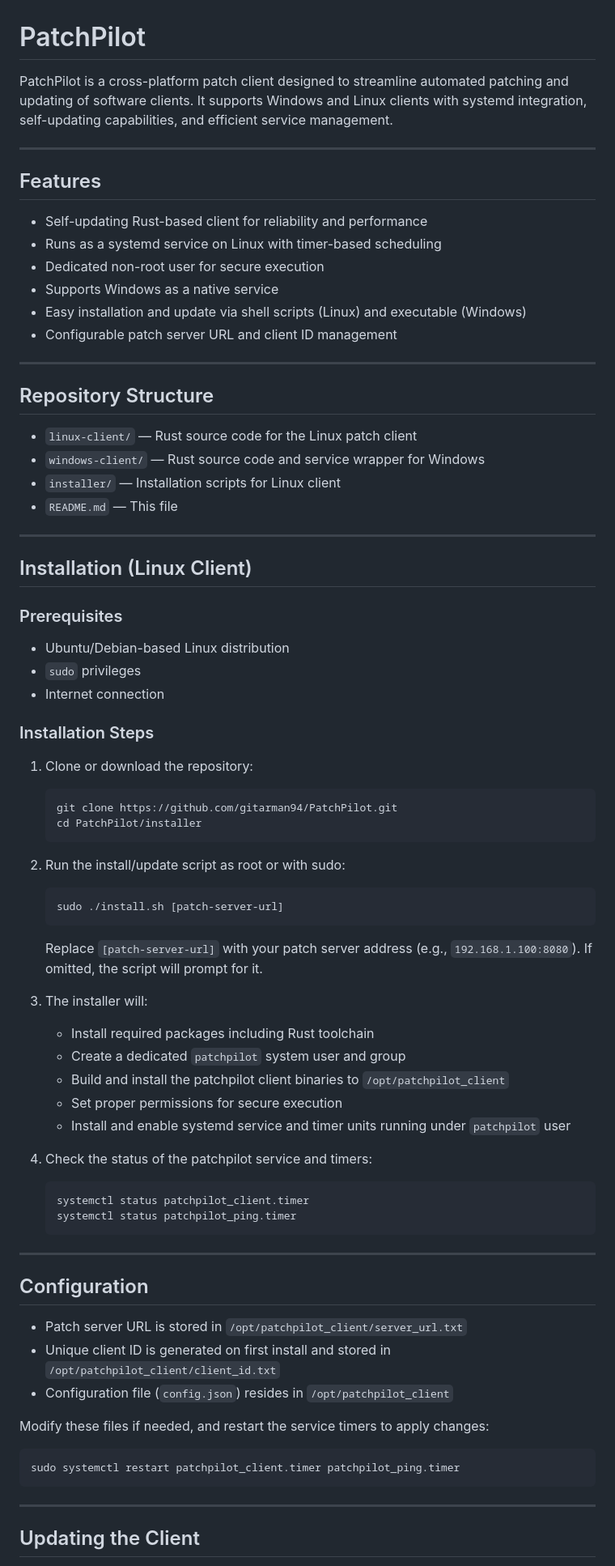
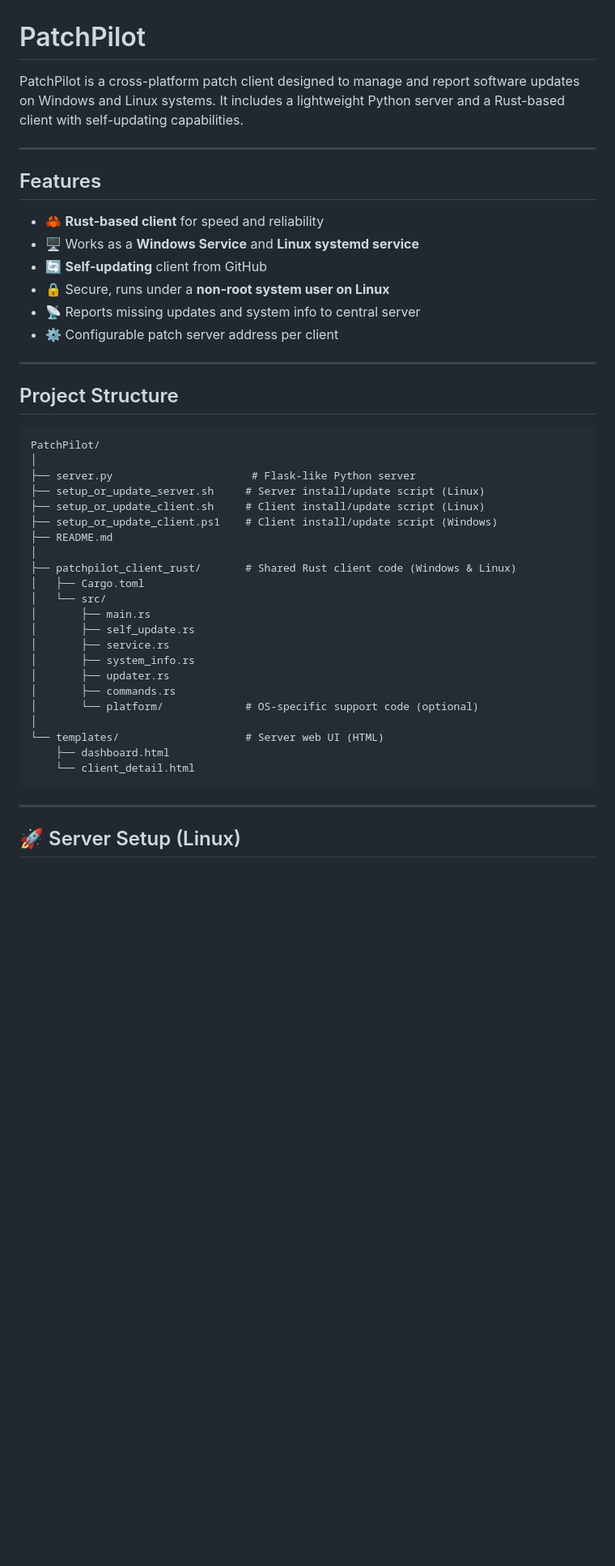
Before and after one commit to gitarman94/PatchPilot, a Markdown page: README.md, the part around the change printed below. Shown: that part at 81% size. GitHub-like rendering; blank space fills up the shorter version.

````diff
--- a/README.md
+++ b/README.md
@@ -1,84 +1,48 @@
 # PatchPilot
 
-PatchPilot is a cross-platform patch client designed to streamline automated patching and updating of software clients. It supports Windows and Linux clients with systemd integration, self-updating capabilities, and efficient service management.
+PatchPilot is a cross-platform patch client designed to manage and report software updates on Windows and Linux systems. It includes a lightweight Python server and a Rust-based client with self-updating capabilities.
 
 ---
 
 ## Features
 
-* Self-updating Rust-based client for reliability and performance
-* Runs as a systemd service on Linux with timer-based scheduling
-* Dedicated non-root user for secure execution
-* Supports Windows as a native service
-* Easy installation and update via shell scripts (Linux) and executable (Windows)
-* Configurable patch server URL and client ID management
+* 🦀 **Rust-based client** for speed and reliability
+* 🖥️ Works as a **Windows Service** and **Linux systemd service**
+* 🔄 **Self-updating** client from GitHub
+* 🔒 Secure, runs under a **non-root system user on Linux**
+* 📡 Reports missing updates and system info to central server
+* ⚙️ Configurable patch server address per client
 
 ---
 
-## Repository Structure
+## Project Structure
 
-* `linux-client/` — Rust source code for the Linux patch client
-* `windows-client/` — Rust source code and service wrapper for Windows
-* `installer/` — Installation scripts for Linux client
-* `README.md` — This file
-
----
-
-## Installation (Linux Client)
-
-### Prerequisites
-
-* Ubuntu/Debian-based Linux distribution
-* `sudo` privileges
-* Internet connection
-
-### Installation Steps
-
-1. Clone or download the repository:
-
-   ```bash
-   git clone https://github.com/gitarman94/PatchPilot.git
-   cd PatchPilot/installer
-   ```
-
-2. Run the install/update script as root or with sudo:
-
-   ```bash
-   sudo ./install.sh [patch-server-url]
-   ```
-
-   Replace `[patch-server-url]` with your patch server address (e.g., `192.168.1.100:8080`). If omitted, the script will prompt for it.
-
-3. The installer will:
-
-   * Install required packages including Rust toolchain
-   * Create a dedicated `patchpilot` system user and group
-   * Build and install the patchpilot client binaries to `/opt/patchpilot_client`
-   * Set proper permissions for secure execution
-   * Install and enable systemd service and timer units running under `patchpilot` user
-
-4. Check the status of the patchpilot service and timers:
-
-   ```bash
-   systemctl status patchpilot_client.timer
-   systemctl status patchpilot_ping.timer
-   ```
-
----
-
-## Configuration
-
-* Patch server URL is stored in `/opt/patchpilot_client/server_url.txt`
-* Unique client ID is generated on first install and stored in `/opt/patchpilot_client/client_id.txt`
-* Configuration file (`config.json`) resides in `/opt/patchpilot_client`
-
-Modify these files if needed, and restart the service timers to apply changes:
-
-```bash
-sudo systemctl restart patchpilot_client.timer patchpilot_ping.timer
+```
+PatchPilot/
+│
+├── server.py                      # Flask-like Python server
+├── setup_or_update_server.sh     # Server install/update script (Linux)
+├── setup_or_update_client.sh     # Client install/update script (Linux)
+├── setup_or_update_client.ps1    # Client install/update script (Windows)
+├── README.md
+│
+├── patchpilot_client_rust/       # Shared Rust client code (Windows & Linux)
+│   ├── Cargo.toml
+│   └── src/
+│       ├── main.rs
+│       ├── self_update.rs
+│       ├── service.rs
+│       ├── system_info.rs
+│       ├── updater.rs
+│       ├── commands.rs
+│       └── platform/             # OS-specific support code (optional)
+│
+└── templates/                    # Server web UI (HTML)
+    ├── dashboard.html
+    └── client_detail.html
 ```
 
 ---
 
-## Updating the Client
+## 🚀 Server Setup (Linux)
 
````
Also changed, not shown: other parts of README.md (+98 -25 lines).
